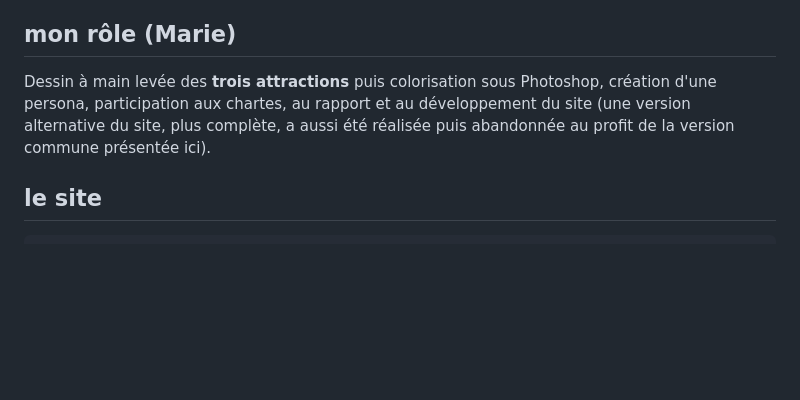
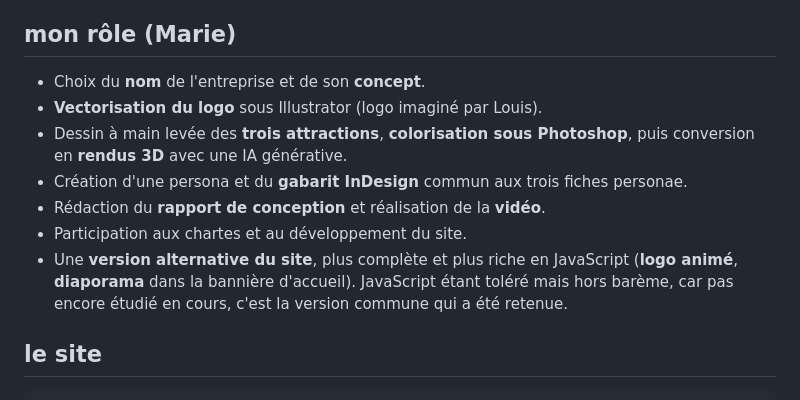
Before and after one commit to marietiers59/BycloWatt, a Markdown page: README.md, the part around the change. Drawn GitHub-style; blank space fills up the shorter version.

Commit message:
Précision de mon rôle dans le README

```diff
--- a/README.md
+++ b/README.md
@@ -34,9 +34,13 @@ est nettement inférieur à nos estimations.
 
 ## mon rôle (Marie)
 
-Dessin à main levée des **trois attractions** puis colorisation sous Photoshop, création d'une persona,
-participation aux chartes, au rapport et au développement du site (une version alternative du site, plus complète,
-a aussi été réalisée puis abandonnée au profit de la version commune présentée ici).
+- Choix du **nom** de l'entreprise et de son **concept**.
+- **Vectorisation du logo** sous Illustrator (logo imaginé par Louis).
+- Dessin à main levée des **trois attractions**, **colorisation sous Photoshop**, puis conversion en **rendus 3D** avec une IA générative.
+- Création d'une persona et du **gabarit InDesign** commun aux trois fiches personae.
+- Rédaction du **rapport de conception** et réalisation de la **vidéo**.
+- Participation aux chartes et au développement du site.
+- Une **version alternative du site**, plus complète et plus riche en JavaScript (**logo animé**, **diaporama** dans la bannière d'accueil). JavaScript étant toléré mais hors barème, car pas encore étudié en cours, c'est la version commune qui a été retenue.
 
 ## le site
 
```
